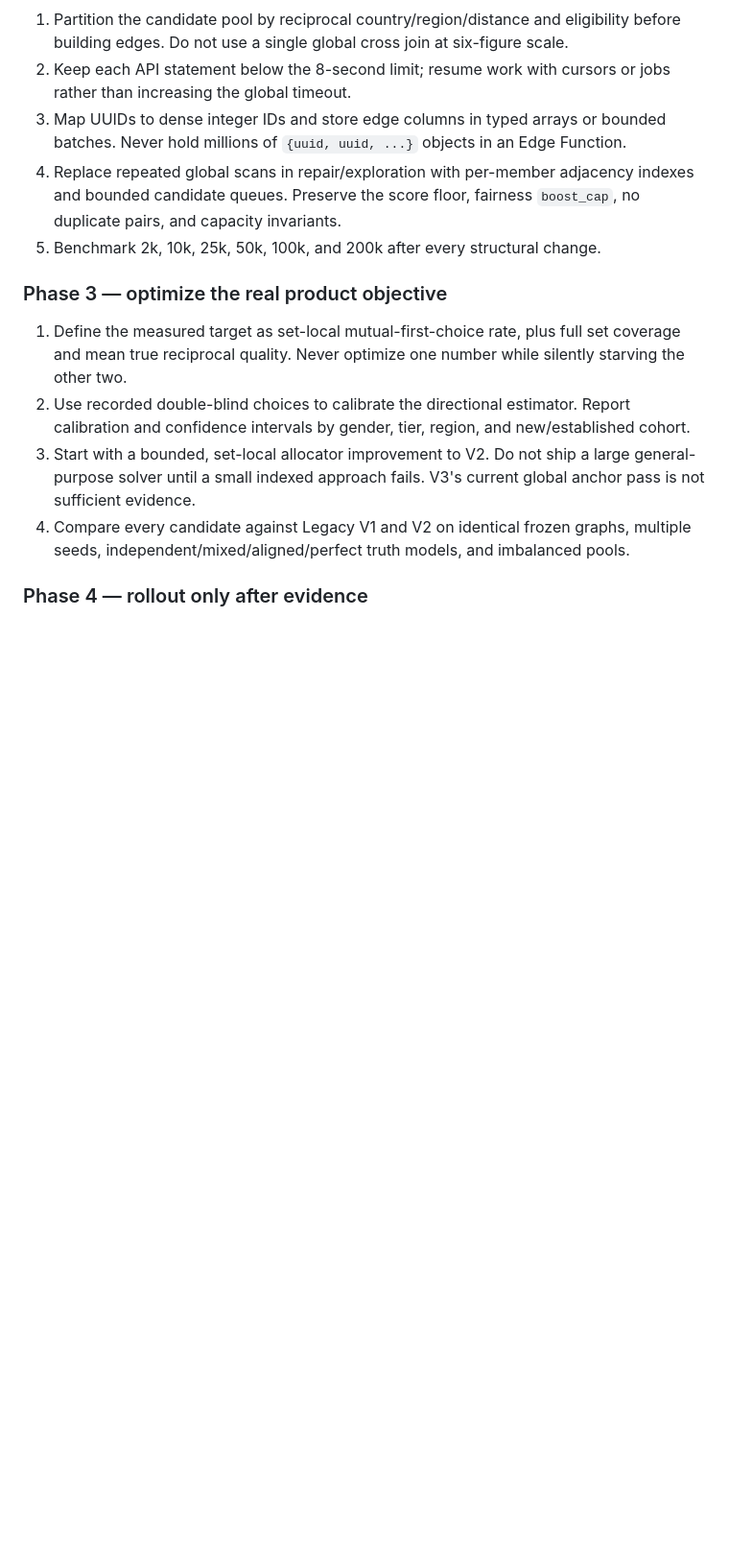
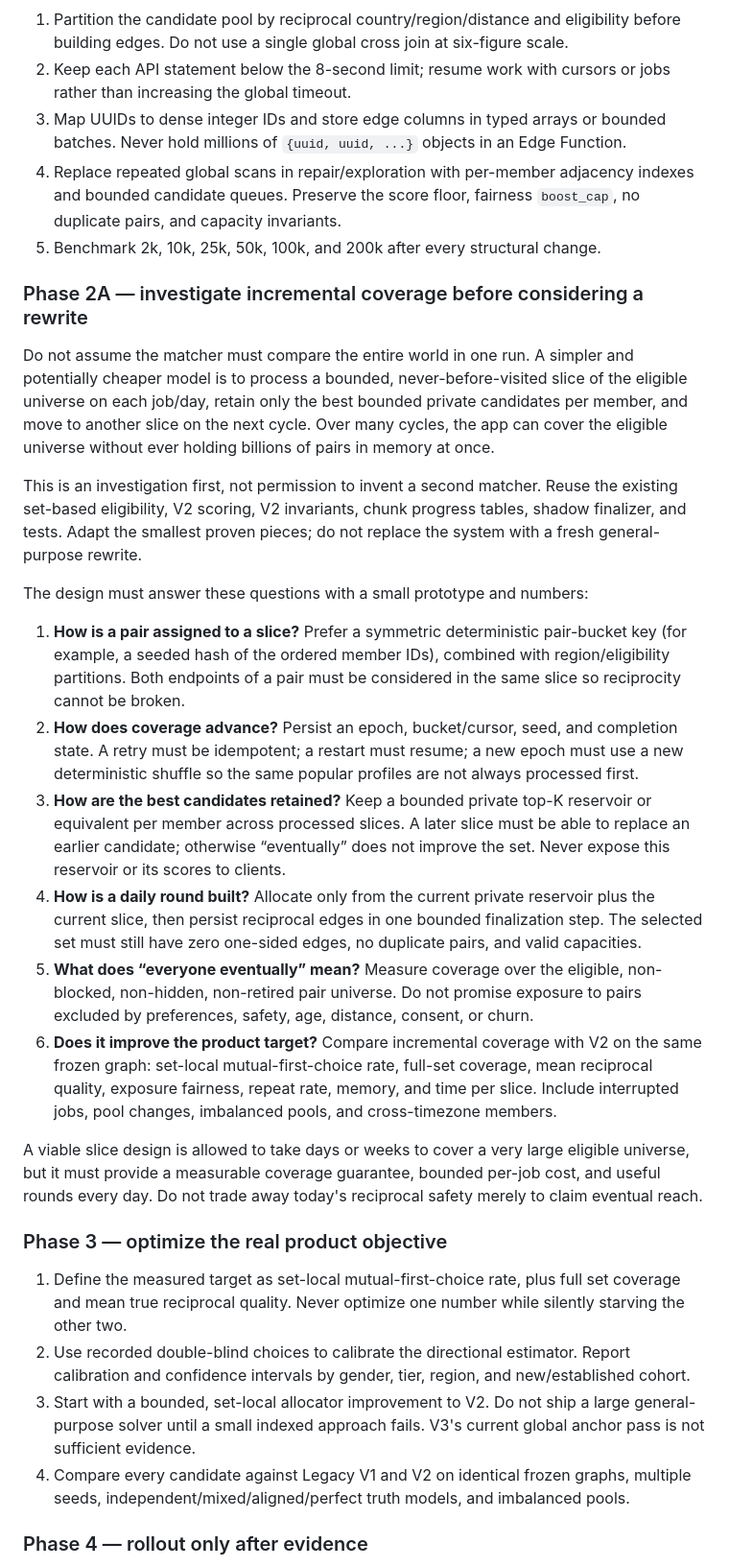
Before and after one commit to HalalModeApp/HalalMode, a Markdown page: docs/MATCHER_CLAUDE_HANDOVER.md, the part around one of its changes. Shown at 96% size. Rendered like a GitHub page; blank space fills up the shorter version.

Commit message:
Add incremental matcher coverage strategy

```diff
--- a/docs/MATCHER_CLAUDE_HANDOVER.md
+++ b/docs/MATCHER_CLAUDE_HANDOVER.md
@@ -156,6 +156,52 @@ can produce trustworthy measurements.
    fairness `boost_cap`, no duplicate pairs, and capacity invariants.
 5. Benchmark 2k, 10k, 25k, 50k, 100k, and 200k after every structural change.
 
+### Phase 2A — investigate incremental coverage before considering a rewrite
+
+Do not assume the matcher must compare the entire world in one run. A simpler
+and potentially cheaper model is to process a bounded, never-before-visited
+slice of the eligible universe on each job/day, retain only the best bounded
+private candidates per member, and move to another slice on the next cycle.
+Over many cycles, the app can cover the eligible universe without ever holding
+billions of pairs in memory at once.
+
+This is an investigation first, not permission to invent a second matcher.
+Reuse the existing set-based eligibility, V2 scoring, V2 invariants, chunk
+progress tables, shadow finalizer, and tests. Adapt the smallest proven pieces;
+do not replace the system with a fresh general-purpose rewrite.
+
+The design must answer these questions with a small prototype and numbers:
+
+1. **How is a pair assigned to a slice?** Prefer a symmetric deterministic
+   pair-bucket key (for example, a seeded hash of the ordered member IDs),
+   combined with region/eligibility partitions. Both endpoints of a pair must
+   be considered in the same slice so reciprocity cannot be broken.
+2. **How does coverage advance?** Persist an epoch, bucket/cursor, seed, and
+   completion state. A retry must be idempotent; a restart must resume; a new
+   epoch must use a new deterministic shuffle so the same popular profiles are
+   not always processed first.
+3. **How are the best candidates retained?** Keep a bounded private top-K
+   reservoir or equivalent per member across processed slices. A later slice
+   must be able to replace an earlier candidate; otherwise “eventually” does
+   not improve the set. Never expose this reservoir or its scores to clients.
+4. **How is a daily round built?** Allocate only from the current private
+   reservoir plus the current slice, then persist reciprocal edges in one
+   bounded finalization step. The selected set must still have zero one-sided
+   edges, no duplicate pairs, and valid capacities.
+5. **What does “everyone eventually” mean?** Measure coverage over the eligible,
+   non-blocked, non-hidden, non-retired pair universe. Do not promise exposure
+   to pairs excluded by preferences, safety, age, distance, consent, or churn.
+6. **Does it improve the product target?** Compare incremental coverage with V2
+   on the same frozen graph: set-local mutual-first-choice rate, full-set
+   coverage, mean reciprocal quality, exposure fairness, repeat rate, memory,
+   and time per slice. Include interrupted jobs, pool changes, imbalanced pools,
+   and cross-timezone members.
+
+A viable slice design is allowed to take days or weeks to cover a very large
+eligible universe, but it must provide a measurable coverage guarantee,
+bounded per-job cost, and useful rounds every day. Do not trade away today's
+reciprocal safety merely to claim eventual reach.
+
 ### Phase 3 — optimize the real product objective
 
 1. Define the measured target as set-local mutual-first-choice rate, plus full
```
Also changed, not shown: other parts of docs/MATCHER_CLAUDE_HANDOVER.md (+14 -2 lines).
